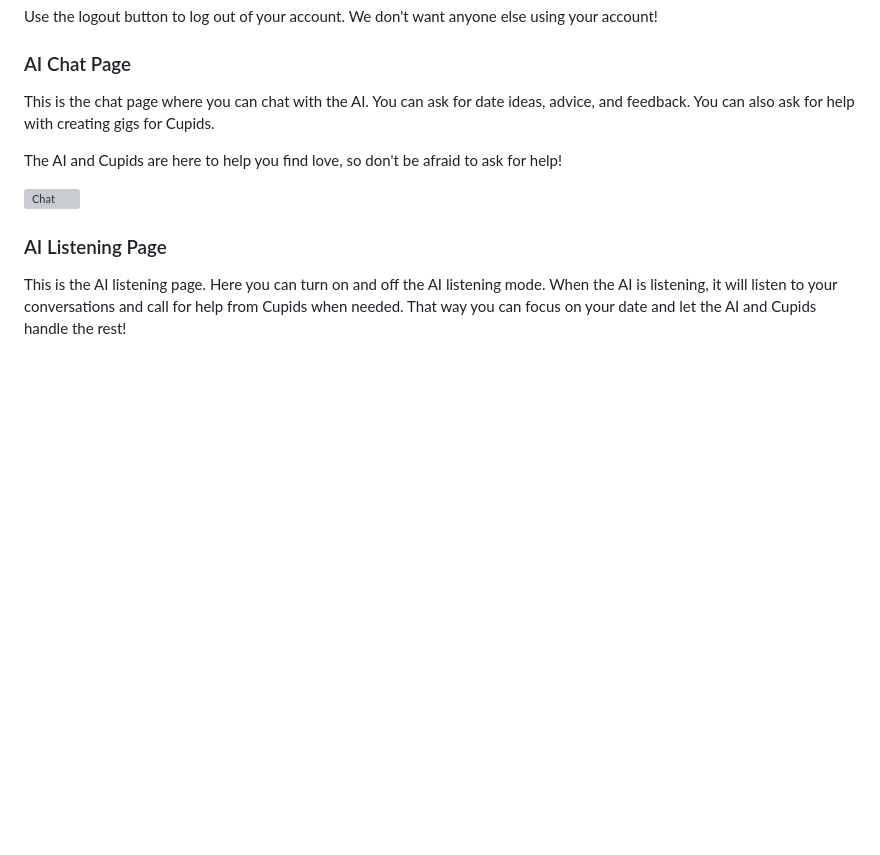
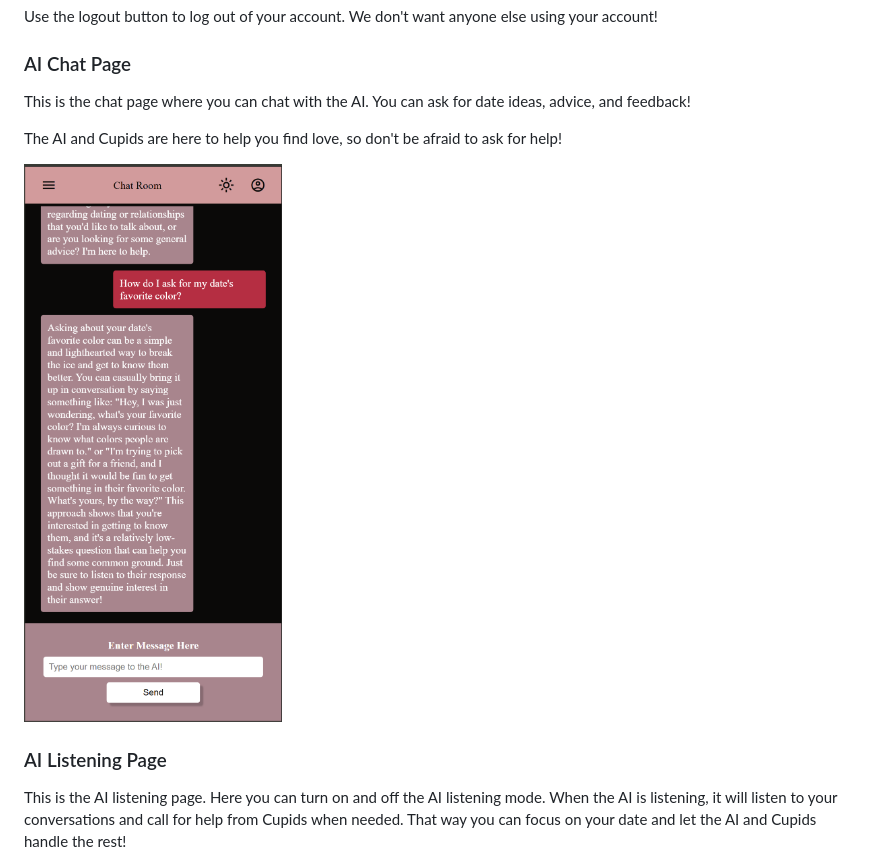
Before and after one commit to quality-liquid/cupid_code, a Markdown page: Documentation/Manual/dater_manual.md, the part around the change. Rendered like a GitHub page; pictures changed too: Documentation/Manual/dater_images/ai_chat.png (added); blank space fills up the shorter version; grey boxes are pictures that could not be loaded.

Commit message:
New image and slightly modified writing

```diff
--- a/Documentation/Manual/dater_manual.md
+++ b/Documentation/Manual/dater_manual.md
@@ -65,12 +65,11 @@ Use the logout button to log out of your account. We don't want anyone else usin
 ### AI Chat Page
 
 This is the chat page where you can chat with the AI.
-You can ask for date ideas, advice, and feedback.
-You can also ask for help with creating gigs for Cupids.
+You can ask for date ideas, advice, and feedback!
 
 The AI and Cupids are here to help you find love, so don't be afraid to ask for help!
 
-![Chat](dater_images/chat.png)
+![AI Chat](dater_images/ai_chat.png "AI Chat")
 
 ### AI Listening Page
 
```
